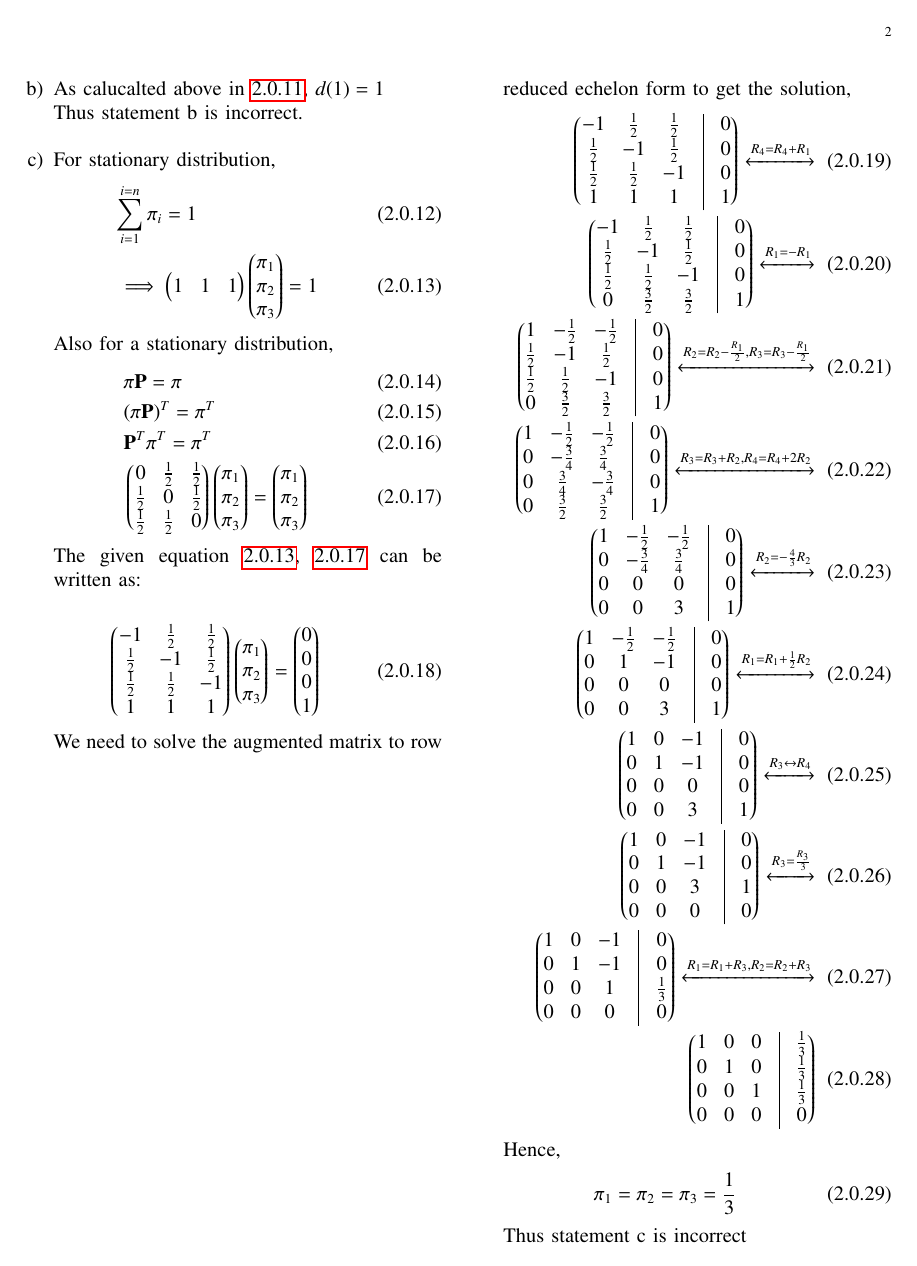
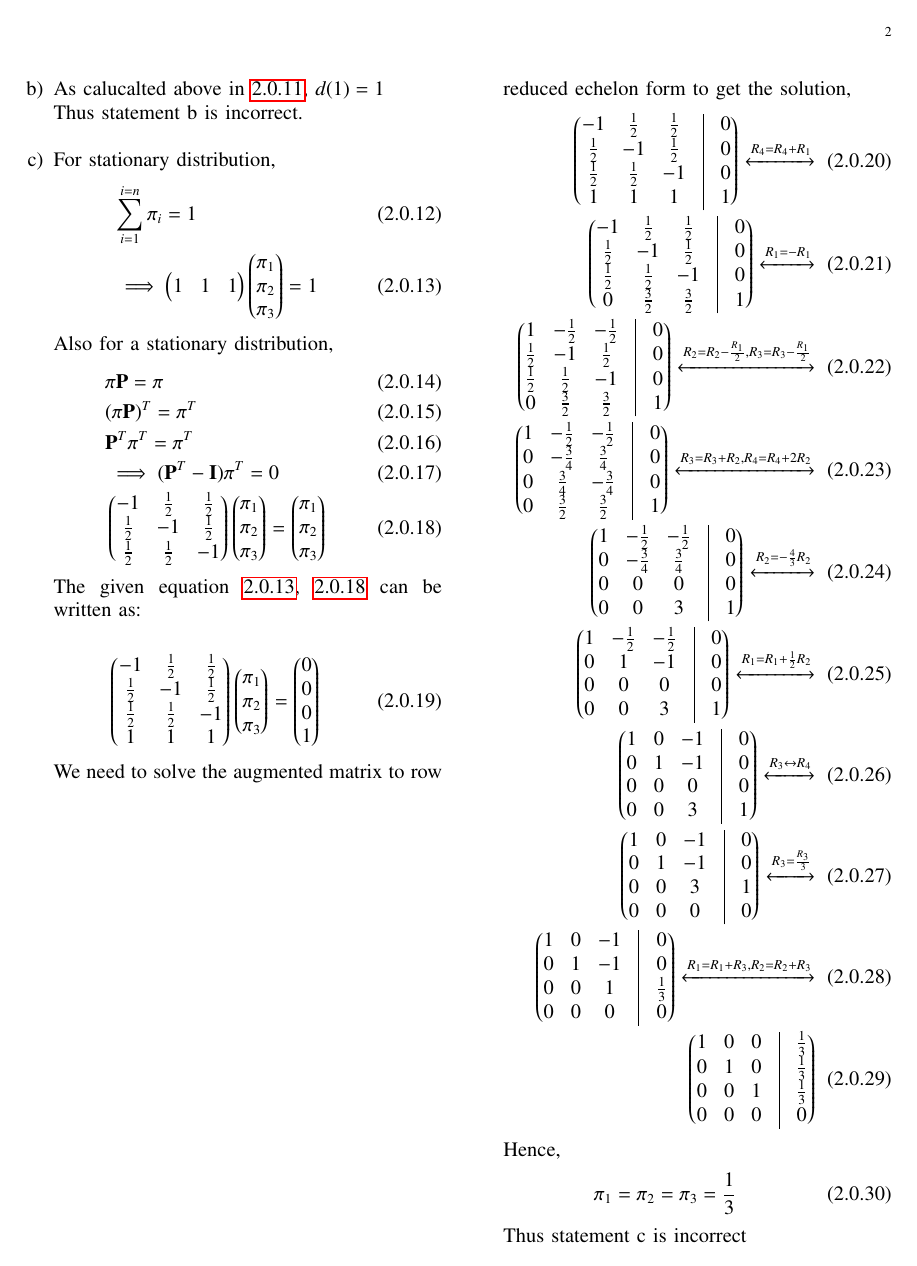
Before and after one commit to abhishekt711/EE5609, a LaTeX problem sheet (Assignment_20/Assignment_20.tex): page 2 of 3. Compiled offline with pdfLaTeX.

Commit message:
Add files via upload

```diff
--- a/Assignment_20/Assignment_20.tex
+++ b/Assignment_20/Assignment_20.tex
@@ -244,7 +244,8 @@ Thus $P_{11}^n$ follows the sequence, that is defined as:
     &\pi \vec{P} = \pi \\
     &(\pi \vec{P})^T = \pi^T \\
     &\vec{P}^T\pi^T=\pi^T\\
-    &\myvec{0&\frac{1}{2}&\frac{1}{2}\\\frac{1}{2}&0&\frac{1}{2}\\\frac{1}{2}&\frac{1}{2}&0}\myvec{\pi_1\\\pi_2\\\pi_3}=\myvec{\pi_1\\\pi_2\\\pi_3} \label{eq3}
+    &\implies (\vec{P}^T-\vec{I})\pi^T=0\\
+    &\myvec{-1&\frac{1}{2}&\frac{1}{2}\\\frac{1}{2}&-1&\frac{1}{2}\\\frac{1}{2}&\frac{1}{2}&-1}\myvec{\pi_1\\\pi_2\\\pi_3}=\myvec{\pi_1\\\pi_2\\\pi_3} \label{eq3}
 \end{align}
     The given equation \ref{eq2}, \ref{eq3} can be written as:\\
     \begin{align}
```
Also changed, not shown: Assignment_20/Assignment_20.pdf.
